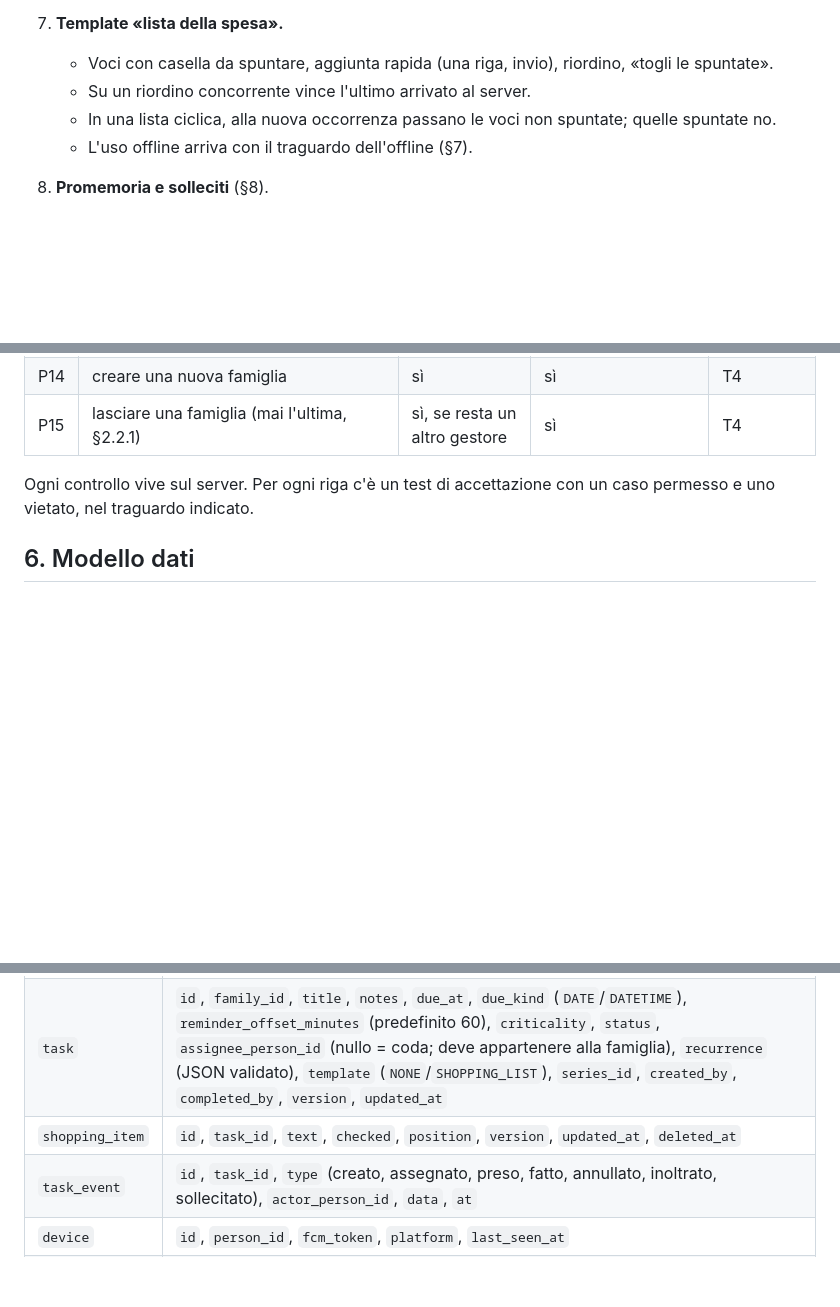
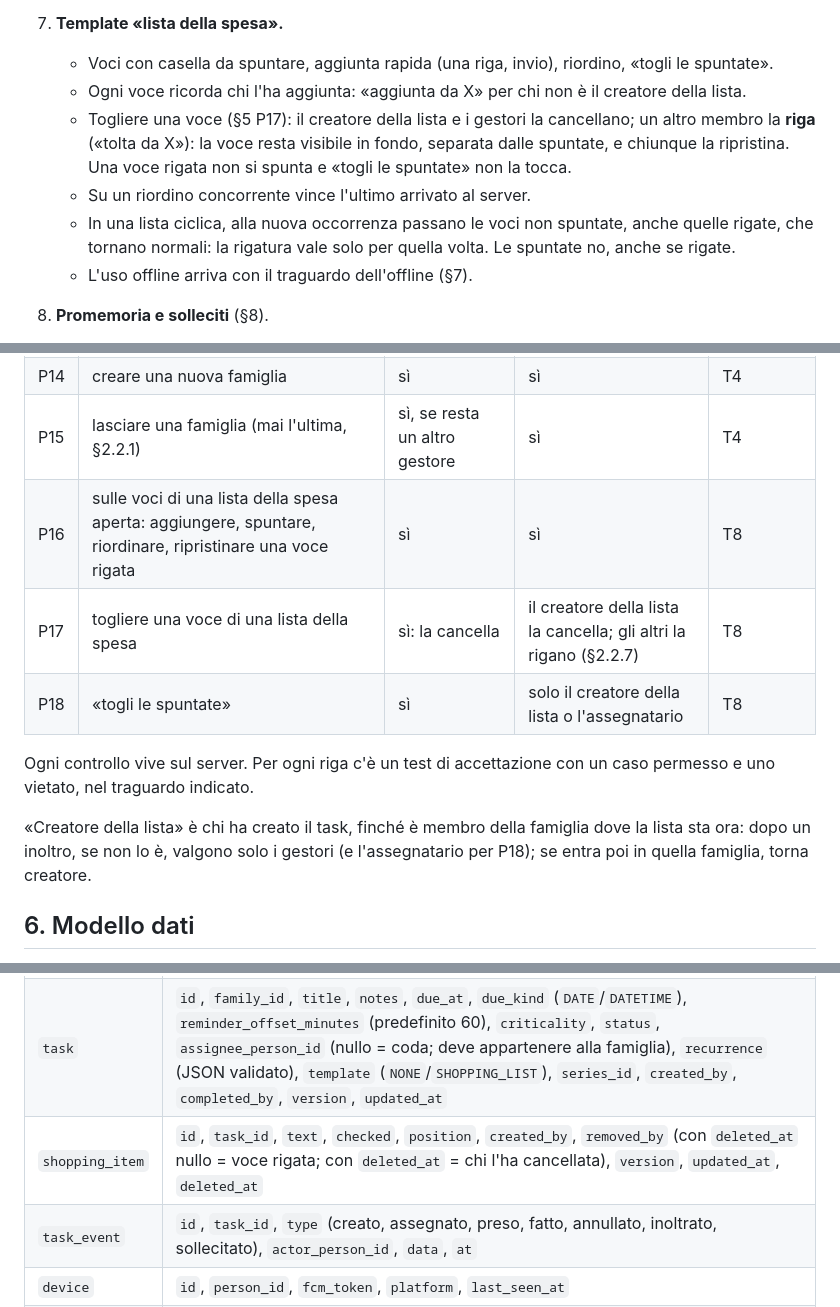
Before and after one commit to samueleniccolai-dev/planforhome, a Markdown page: docs/SPEC.md, 3 parts joined by grey strips. GitHub-like rendering; blank space fills up the shorter version.

Commit message:
docs(spec): shopping list items — who removes, strikes and clears (contest 018-a, 019-b)

```diff
--- a/docs/SPEC.md
+++ b/docs/SPEC.md
@@ -147,8 +147,13 @@ l'adozione, quindi creare un task deve costare pochi tocchi.
    - un task ciclico si inoltra con la sua ricorrenza.
 7. **Template «lista della spesa».**
    - Voci con casella da spuntare, aggiunta rapida (una riga, invio), riordino, «togli le spuntate».
+   - Ogni voce ricorda chi l'ha aggiunta: «aggiunta da X» per chi non è il creatore della lista.
+   - Togliere una voce (§5 P17): il creatore della lista e i gestori la cancellano; un altro membro
+     la **riga** («tolta da X»): la voce resta visibile in fondo, separata dalle spuntate, e
+     chiunque la ripristina. Una voce rigata non si spunta e «togli le spuntate» non la tocca.
    - Su un riordino concorrente vince l'ultimo arrivato al server.
-   - In una lista ciclica, alla nuova occorrenza passano le voci non spuntate; quelle spuntate no.
+   - In una lista ciclica, alla nuova occorrenza passano le voci non spuntate, anche quelle rigate,
+     che tornano normali: la rigatura vale solo per quella volta. Le spuntate no, anche se rigate.
    - L'uso offline arriva con il traguardo dell'offline (§7).
 8. **Promemoria e solleciti** (§8).
 9. **Lingue:** italiano e inglese. Ogni testo, notifiche comprese, è nella lingua di chi lo riceve
@@ -237,9 +242,16 @@ gestore. Le risorse senza account hanno solo il ruolo implicito «membro», senz
 | P13 | generare codici d'invito; aggiungere risorse senza account; cambiare ruoli; nominare il referente; togliere un'appartenenza | sì | no | T4 |
 | P14 | creare una nuova famiglia | sì | sì | T4 |
 | P15 | lasciare una famiglia (mai l'ultima, §2.2.1) | sì, se resta un altro gestore | sì | T4 |
+| P16 | sulle voci di una lista della spesa aperta: aggiungere, spuntare, riordinare, ripristinare una voce rigata | sì | sì | T8 |
+| P17 | togliere una voce di una lista della spesa | sì: la cancella | il creatore della lista la cancella; gli altri la rigano (§2.2.7) | T8 |
+| P18 | «togli le spuntate» | sì | solo il creatore della lista o l'assegnatario | T8 |
 
 Ogni controllo vive sul server. Per ogni riga c'è un test di accettazione con un caso permesso e uno
 vietato, nel traguardo indicato.
+
+«Creatore della lista» è chi ha creato il task, finché è membro della famiglia dove la lista sta
+ora: dopo un inoltro, se non lo è, valgono solo i gestori (e l'assegnatario per P18); se entra poi
+in quella famiglia, torna creatore.
 
 ## 6. Modello dati
 
@@ -254,7 +266,7 @@ Identificativi UUIDv7 generati anche dal client, per creare offline. Gli orari s
 | `membership` | `family_id`, `person_id`, `role` (`MANAGER`/`MEMBER`), `referent_person_id` (solo per risorse senza account; deve essere un utente della stessa famiglia) — PK (`family_id`, `person_id`) |
 | `invite` | `code` (casuale, non indovinabile), `family_id`, `created_by`, `expires_at`, `used_by`, `used_at` |
 | `task` | `id`, `family_id`, `title`, `notes`, `due_at`, `due_kind` (`DATE`/`DATETIME`), `reminder_offset_minutes` (predefinito 60), `criticality`, `status`, `assignee_person_id` (nullo = coda; deve appartenere alla famiglia), `recurrence` (JSON validato), `template` (`NONE`/`SHOPPING_LIST`), `series_id`, `created_by`, `completed_by`, `version`, `updated_at` |
-| `shopping_item` | `id`, `task_id`, `text`, `checked`, `position`, `version`, `updated_at`, `deleted_at` |
+| `shopping_item` | `id`, `task_id`, `text`, `checked`, `position`, `created_by`, `removed_by` (con `deleted_at` nullo = voce rigata; con `deleted_at` = chi l'ha cancellata), `version`, `updated_at`, `deleted_at` |
 | `task_event` | `id`, `task_id`, `type` (creato, assegnato, preso, fatto, annullato, inoltrato, sollecitato), `actor_person_id`, `data`, `at` |
 | `device` | `id`, `person_id`, `fcm_token`, `platform`, `last_seen_at` |
 | `reminder` | `id`, `task_id`, `recipient_person_id`, `kind` (`AUTO`/`NUDGE`), `due_at`, `sent_at`, `result` |
```
